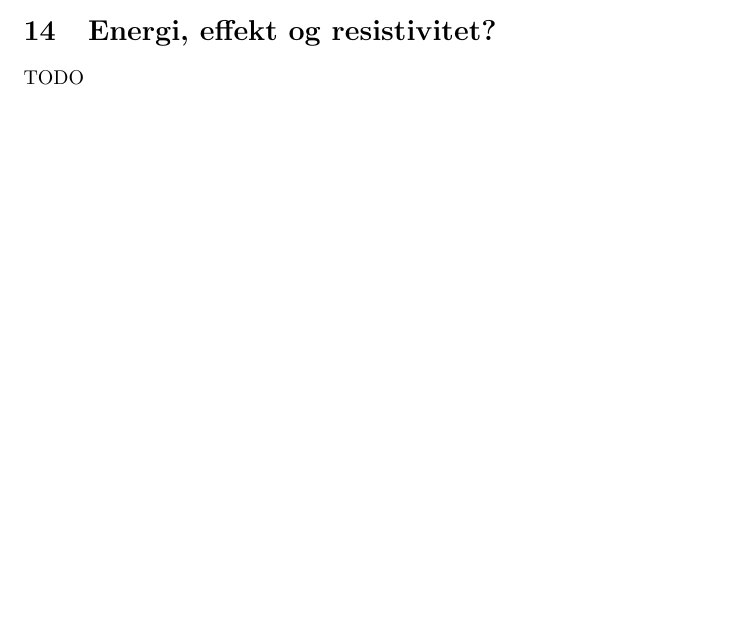
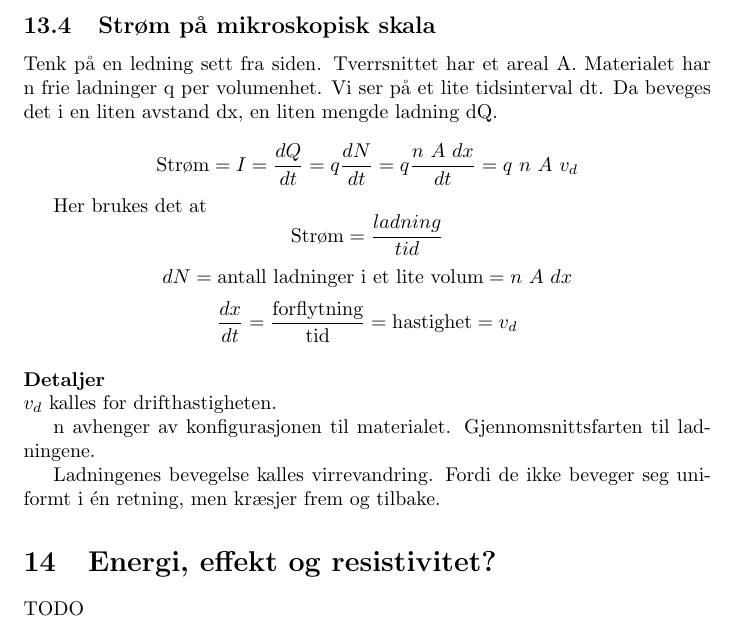
Before and after one commit to byllgrim/fys1120, a LaTeX document (fys1120.tex, which reads tex/virrevandring.tex): part of page 8 of 9 before the commit and part of page 9 of 9 after it, cut at the place of the change, the shorter picture padded with empty space. Compiled offline with pdfLaTeX.

Commit message:
skriv om strøm på mikroskopisk skala

```diff
--- a/fys1120.tex
+++ b/fys1120.tex
@@ -51,6 +51,8 @@
       \input{./tex/resistivitet}
     \subsection{Resistans}
       \input{./tex/resistans}
+    \subsection{Strøm på mikroskopisk skala}
+      \input{./tex/virrevandring}
   \section{Energi, effekt og resistivitet?}
     TODO
   \section{Elektromotorisk spenning? fiks de siste seksjonene}
--- /dev/null
+++ b/tex/virrevandring.tex
@@ -0,0 +1,29 @@
+Tenk på en ledning sett fra siden.
+Tverrsnittet har et areal A.
+Materialet har n frie ladninger q per volumenhet.
+Vi ser på et lite tidsinterval dt.
+Da beveges det i en liten avstand dx,
+en liten mengde ladning dQ.
+
+$$\text{Strøm}
+  = I
+  = \frac{dQ}{dt}
+  = q \frac{dN}{dt}
+  = q \frac{n\ A\ dx}{dt}
+  = q\ n\ A\ v_d$$
+
+Her brukes det at
+$$\text{Strøm} = \frac{ladning}{tid}$$
+$$dN = \text{antall ladninger i et lite volum}= n\ A\ dx$$
+$$\frac{dx}{dt} = \frac{\text{forflytning}}{\text{tid}}
+                = \text{hastighet} = v_d$$
+
+
+\paragraph{Detaljer} \hfill \\
+$v_d$ kalles for drifthastigheten.
+
+n avhenger av konfigurasjonen til materialet.
+Gjennomsnittsfarten til ladningene.
+
+Ladningenes bevegelse kalles virrevandring.
+Fordi de ikke beveger seg uniformt i én retning, men kræsjer frem og tilbake.
```
Also changed, not shown: fys1120.pdf.
